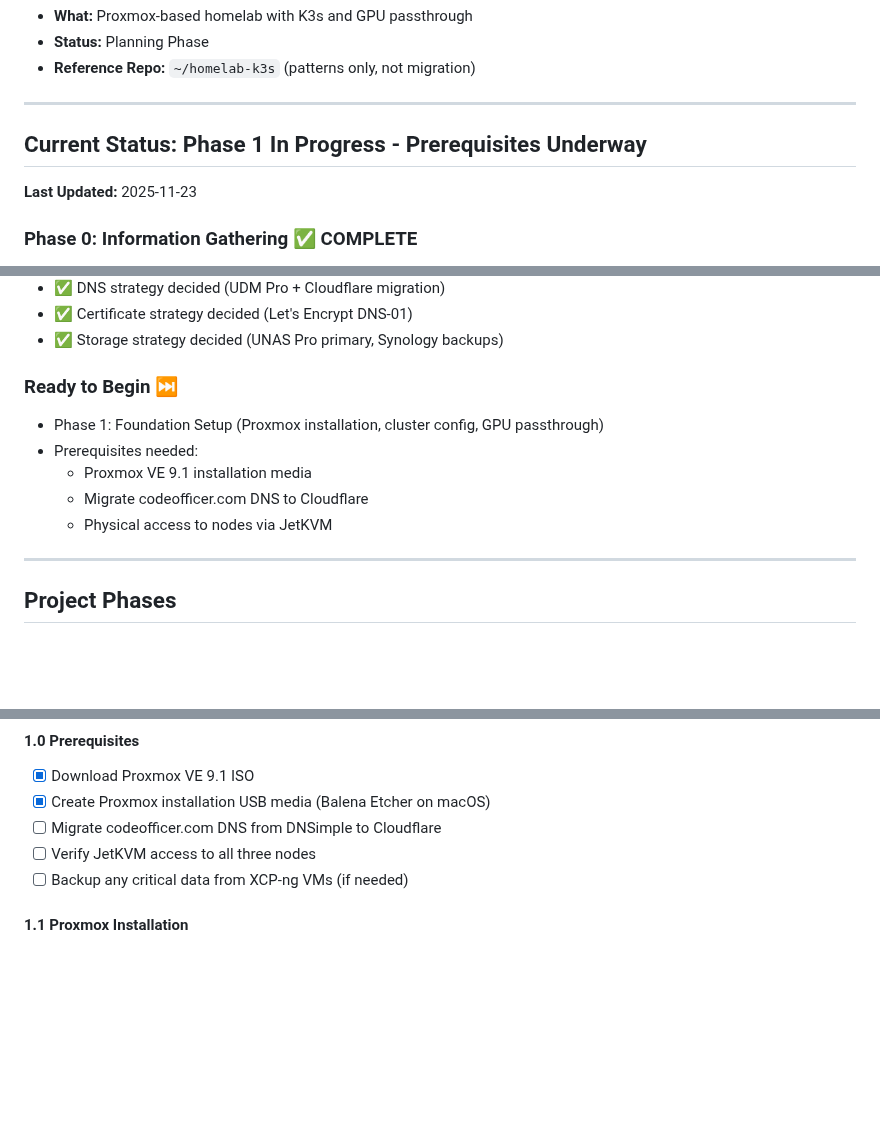
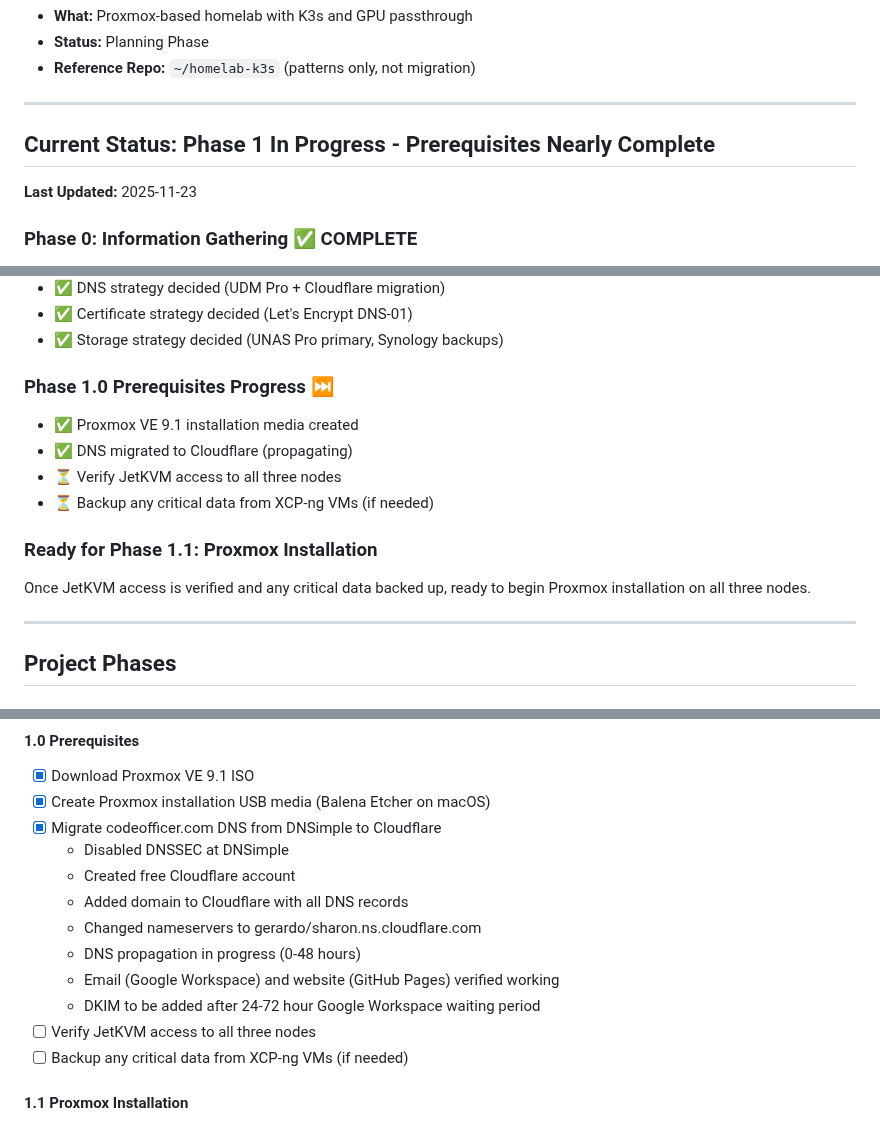
Before and after one commit to CodeOfficer/homelab-proxmox, a Markdown page: CLAUDE.md, 3 parts joined by grey strips. Drawn GitHub-style; blank space fills up the shorter version.

Commit message:
Complete Phase 1.0 DNS migration prerequisite
DNS Migration Accomplished:
- Disabled DNSSEC at DNSimple to prevent DNS failure
- Disabled Let's Encrypt auto-renewal (GitHub Pages handles certs)
- Created Cloudflare account (codeofficer@gmail.com)
- Migrated DNS records from DNSimple to Cloudflare
- Changed all proxied records to DNS only (gray cloud)
- Verified email records (MX, SPF for Google Workspace)
- Tested DNS against Cloudflare nameservers before switching
- Switched nameservers to gerardo/sharon.ns.cloudflare.com
- DNS propagation now in progress (0-48 hours)

Status Updates:
- Phase 1.0 Prerequisites: 3 of 5 complete (60%)
- DNS migration complete and propagating
- Email and website verified working
- DKIM deferred (Google Workspace 24-72hr wait period)
- Remaining: JetKVM verification, XCP-ng backup

Next Steps:
- Monitor DNS propagation
- Create Cloudflare API token for cert-manager
- Verify JetKVM access to nodes
- Begin Phase 1.1: Proxmox installation

🤖 Generated with [Claude Code](https://claude.com/claude-code)

Co-Authored-By: Claude <noreply@anthropic.com>

```diff
--- a/CLAUDE.md
+++ b/CLAUDE.md
@@ -272,7 +272,7 @@ applications/<app-name>/
 
 ---
 
-## Current Status: Phase 1 In Progress - Prerequisites Underway
+## Current Status: Phase 1 In Progress - Prerequisites Nearly Complete
 
 **Last Updated:** 2025-11-23
 
@@ -288,12 +288,14 @@ applications/<app-name>/
 - ✅ Certificate strategy decided (Let's Encrypt DNS-01)
 - ✅ Storage strategy decided (UNAS Pro primary, Synology backups)
 
-### Ready to Begin ⏭️
-- Phase 1: Foundation Setup (Proxmox installation, cluster config, GPU passthrough)
-- Prerequisites needed:
-  - Proxmox VE 9.1 installation media
-  - Migrate codeofficer.com DNS to Cloudflare
-  - Physical access to nodes via JetKVM
+### Phase 1.0 Prerequisites Progress ⏭️
+- ✅ Proxmox VE 9.1 installation media created
+- ✅ DNS migrated to Cloudflare (propagating)
+- ⏳ Verify JetKVM access to all three nodes
+- ⏳ Backup any critical data from XCP-ng VMs (if needed)
+
+### Ready for Phase 1.1: Proxmox Installation
+Once JetKVM access is verified and any critical data backed up, ready to begin Proxmox installation on all three nodes.
 
 ---
 
@@ -344,7 +346,14 @@ applications/<app-name>/
 #### 1.0 Prerequisites
 - [x] Download Proxmox VE 9.1 ISO
 - [x] Create Proxmox installation USB media (Balena Etcher on macOS)
-- [ ] Migrate codeofficer.com DNS from DNSimple to Cloudflare
+- [x] Migrate codeofficer.com DNS from DNSimple to Cloudflare
+  - Disabled DNSSEC at DNSimple
+  - Created free Cloudflare account
+  - Added domain to Cloudflare with all DNS records
+  - Changed nameservers to gerardo/sharon.ns.cloudflare.com
+  - DNS propagation in progress (0-48 hours)
+  - Email (Google Workspace) and website (GitHub Pages) verified working
+  - DKIM to be added after 24-72 hour Google Workspace waiting period
 - [ ] Verify JetKVM access to all three nodes
 - [ ] Backup any critical data from XCP-ng VMs (if needed)
 
```
